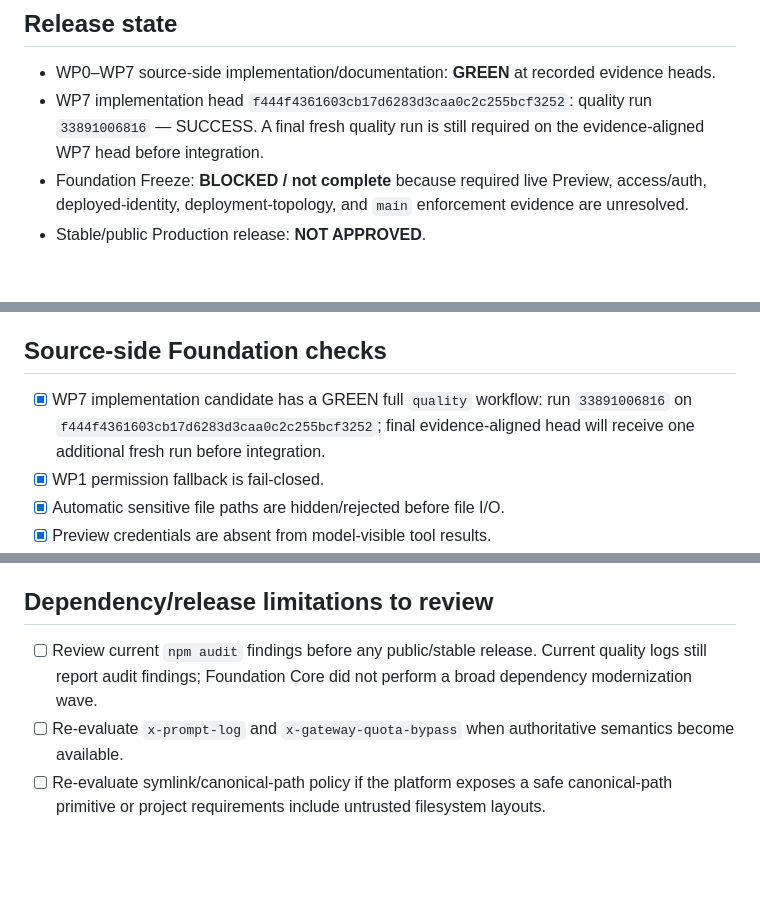
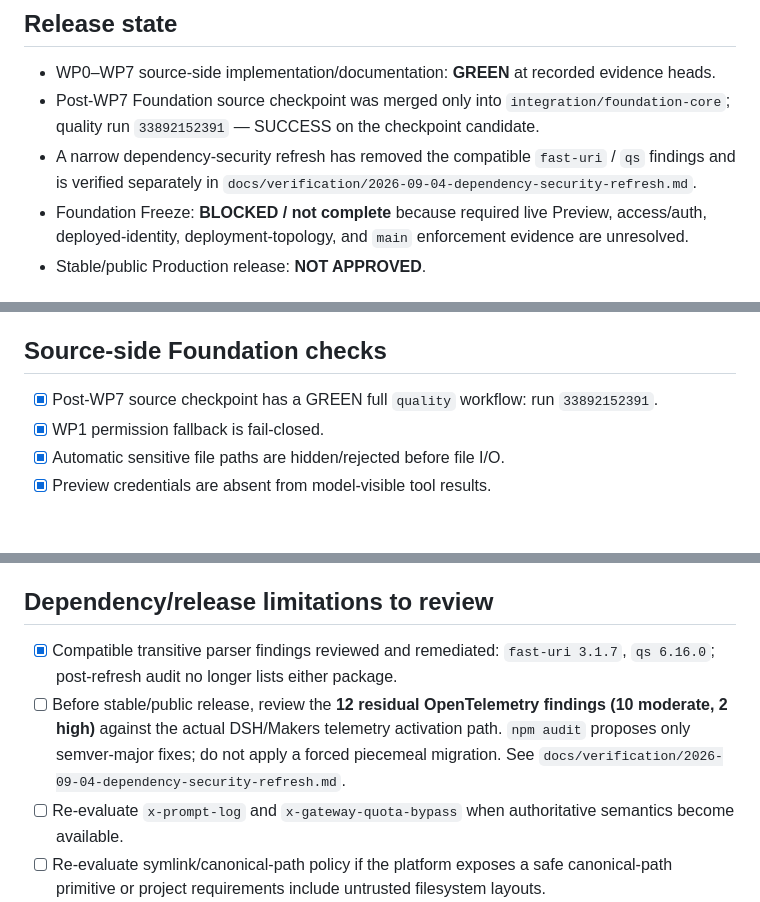
Before and after one commit to thanhhaixn92/PQG-Harness, a Markdown page: docs/release/RELEASE_CHECKLIST.md, 3 parts joined by grey strips. Rendered like a GitHub page; blank space fills up the shorter version.

Commit message:
docs: align release checklist with dependency refresh

```diff
--- a/docs/release/RELEASE_CHECKLIST.md
+++ b/docs/release/RELEASE_CHECKLIST.md
@@ -7,7 +7,8 @@ This checklist separates **source-side closure** from **live EdgeOne release evi
 ## Release state
 
 - WP0–WP7 source-side implementation/documentation: **GREEN** at recorded evidence heads.
-- WP7 implementation head `f444f4361603cb17d6283d3caa0c2c255bcf3252`: quality run `33891006816` — SUCCESS. A final fresh quality run is still required on the evidence-aligned WP7 head before integration.
+- Post-WP7 Foundation source checkpoint was merged only into `integration/foundation-core`; quality run `33892152391` — SUCCESS on the checkpoint candidate.
+- A narrow dependency-security refresh has removed the compatible `fast-uri` / `qs` findings and is verified separately in `docs/verification/2026-09-04-dependency-security-refresh.md`.
 - Foundation Freeze: **BLOCKED / not complete** because required live Preview, access/auth, deployed-identity, deployment-topology, and `main` enforcement evidence are unresolved.
 - Stable/public Production release: **NOT APPROVED**.
 
@@ -30,7 +31,7 @@ No P1 is silently omitted. A row may be changed from BLOCKED only when its requi
 
 ## Source-side Foundation checks
 
-- [x] WP7 implementation candidate has a GREEN full `quality` workflow: run `33891006816` on `f444f4361603cb17d6283d3caa0c2c255bcf3252`; final evidence-aligned head will receive one additional fresh run before integration.
+- [x] Post-WP7 source checkpoint has a GREEN full `quality` workflow: run `33892152391`.
 - [x] WP1 permission fallback is fail-closed.
 - [x] Automatic sensitive file paths are hidden/rejected before file I/O.
 - [x] Preview credentials are absent from model-visible tool results.
@@ -72,7 +75,8 @@ These rows are **BLOCKED** until the required environment or administration capa
 
 ## Dependency/release limitations to review
 
-- [ ] Review current `npm audit` findings before any public/stable release. Current quality logs still report audit findings; Foundation Core did not perform a broad dependency modernization wave.
+- [x] Compatible transitive parser findings reviewed and remediated: `fast-uri 3.1.7`, `qs 6.16.0`; post-refresh audit no longer lists either package.
+- [ ] Before stable/public release, review the **12 residual OpenTelemetry findings (10 moderate, 2 high)** against the actual DSH/Makers telemetry activation path. `npm audit` proposes only semver-major fixes; do not apply a forced piecemeal migration. See `docs/verification/2026-09-04-dependency-security-refresh.md`.
 - [ ] Re-evaluate `x-prompt-log` and `x-gateway-quota-bypass` when authoritative semantics become available.
 - [ ] Re-evaluate symlink/canonical-path policy if the platform exposes a safe canonical-path primitive or project requirements include untrusted filesystem layouts.
 - [ ] Re-evaluate full Vietnamese only when a stable external locale-descriptor registration path exists or the project deliberately accepts a complete frontend locale fork.
```
Also changed, not shown: other parts of docs/release/RELEASE_CHECKLIST.md (+2 -0 lines).
